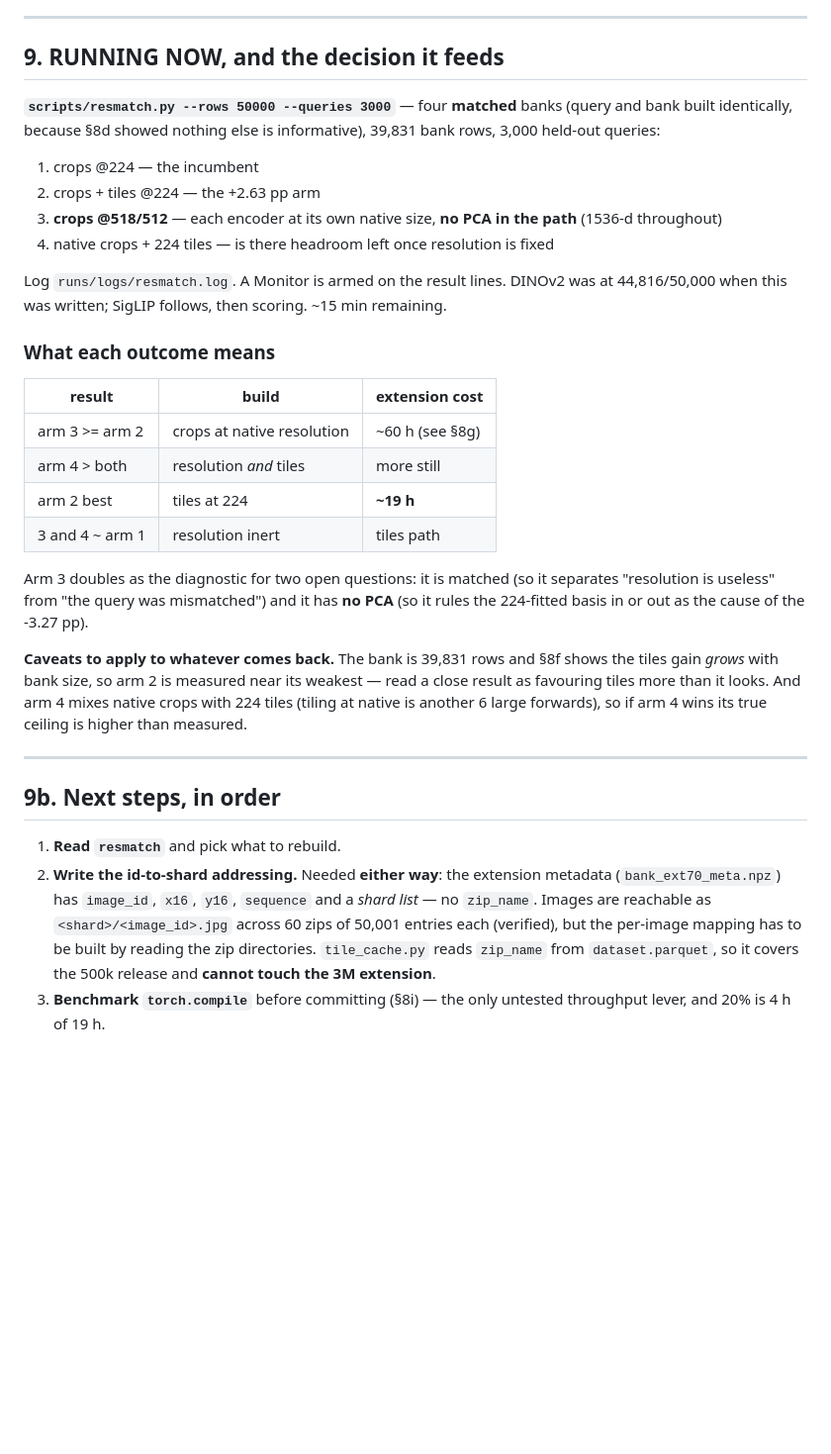
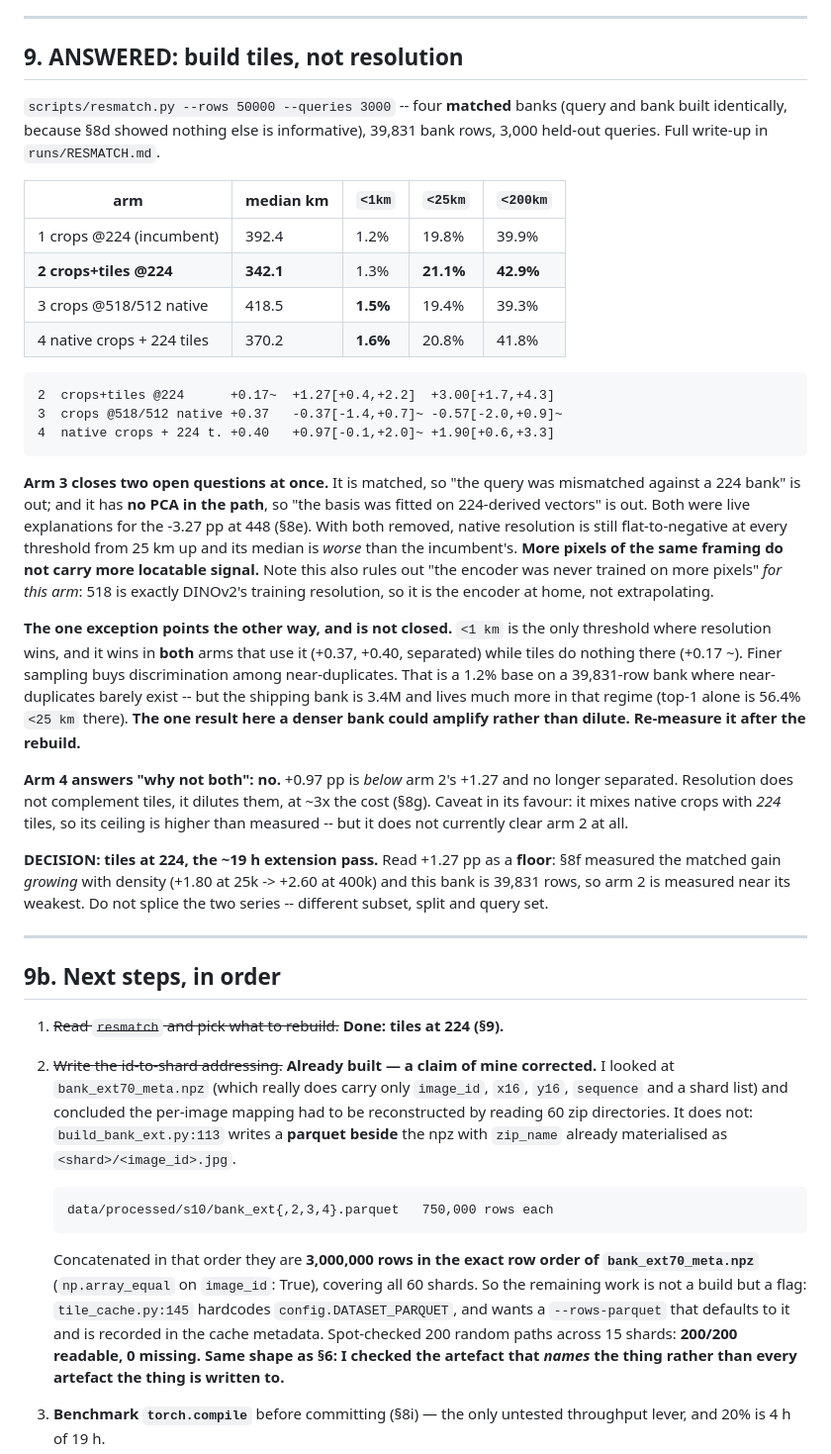
Before and after one commit to hiheyok/geolocation_model, a Markdown page: docs/STATE.md, the part around the change. Shown at 99% size. Rendered like a GitHub page; blank space fills up the shorter version.

````diff
--- a/docs/STATE.md
+++ b/docs/STATE.md
@@ -529,54 +529,78 @@ Worth benchmarking **before** the rebuild, where 20% is 4 h of 19 h.
 
 ---
 
-## 9. RUNNING NOW, and the decision it feeds
+## 9. ANSWERED: build tiles, not resolution
 
-**`scripts/resmatch.py --rows 50000 --queries 3000`** — four **matched** banks
+`scripts/resmatch.py --rows 50000 --queries 3000` -- four **matched** banks
 (query and bank built identically, because §8d showed nothing else is
-informative), 39,831 bank rows, 3,000 held-out queries:
+informative), 39,831 bank rows, 3,000 held-out queries. Full write-up in
+`runs/RESMATCH.md`.
 
-1. crops @224 — the incumbent
-2. crops + tiles @224 — the +2.63 pp arm
-3. **crops @518/512** — each encoder at its own native size, **no PCA in the
-   path** (1536-d throughout)
-4. native crops + 224 tiles — is there headroom left once resolution is fixed
+| arm | median km | `<1km` | `<25km` | `<200km` |
+|---|---|---|---|---|
+| 1  crops @224 (incumbent) | 392.4 | 1.2% | 19.8% | 39.9% |
+| **2  crops+tiles @224** | **342.1** | 1.3% | **21.1%** | **42.9%** |
+| 3  crops @518/512 native | 418.5 | **1.5%** | 19.4% | 39.3% |
+| 4  native crops + 224 tiles | 370.2 | **1.6%** | 20.8% | 41.8% |
 
-Log `runs/logs/resmatch.log`. A Monitor is armed on the result lines. DINOv2
-was at 44,816/50,000 when this was written; SigLIP follows, then scoring.
-~15 min remaining.
+```
+2  crops+tiles @224      +0.17~  +1.27[+0.4,+2.2]  +3.00[+1.7,+4.3]
+3  crops @518/512 native +0.37   -0.37[-1.4,+0.7]~ -0.57[-2.0,+0.9]~
+4  native crops + 224 t. +0.40   +0.97[-0.1,+2.0]~ +1.90[+0.6,+3.3]
+```
 
-### What each outcome means
+**Arm 3 closes two open questions at once.** It is matched, so "the query was
+mismatched against a 224 bank" is out; and it has **no PCA in the path**, so
+"the basis was fitted on 224-derived vectors" is out. Both were live
+explanations for the -3.27 pp at 448 (§8e). With both removed, native
+resolution is still flat-to-negative at every threshold from 25 km up and its
+median is *worse* than the incumbent's. **More pixels of the same framing do not
+carry more locatable signal.** Note this also rules out "the encoder was never
+trained on more pixels" *for this arm*: 518 is exactly DINOv2's training
+resolution, so it is the encoder at home, not extrapolating.
 
-| result | build | extension cost |
-|---|---|---|
-| arm 3 >= arm 2 | crops at native resolution | ~60 h (see §8g) |
-| arm 4 > both | resolution *and* tiles | more still |
-| arm 2 best | tiles at 224 | **~19 h** |
-| 3 and 4 ~ arm 1 | resolution inert | tiles path |
+**The one exception points the other way, and is not closed.** `<1 km` is the
+only threshold where resolution wins, and it wins in **both** arms that use it
+(+0.37, +0.40, separated) while tiles do nothing there (+0.17 ~). Finer sampling
+buys discrimination among near-duplicates. That is a 1.2% base on a 39,831-row
+bank where near-duplicates barely exist -- but the shipping bank is 3.4M and
+lives much more in that regime (top-1 alone is 56.4% `<25 km` there). **The one
+result here a denser bank could amplify rather than dilute. Re-measure it after
+the rebuild.**
 
-Arm 3 doubles as the diagnostic for two open questions: it is matched (so it
-separates "resolution is useless" from "the query was mismatched") and it has
-**no PCA** (so it rules the 224-fitted basis in or out as the cause of the
--3.27 pp).
+**Arm 4 answers "why not both": no.** +0.97 pp is *below* arm 2's +1.27 and no
+longer separated. Resolution does not complement tiles, it dilutes them, at ~3x
+the cost (§8g). Caveat in its favour: it mixes native crops with *224* tiles, so
+its ceiling is higher than measured -- but it does not currently clear arm 2 at
+all.
 
-**Caveats to apply to whatever comes back.** The bank is 39,831 rows and §8f
-shows the tiles gain *grows* with bank size, so arm 2 is measured near its
-weakest — read a close result as favouring tiles more than it looks. And arm 4
-mixes native crops with 224 tiles (tiling at native is another 6 large
-forwards), so if arm 4 wins its true ceiling is higher than measured.
+**DECISION: tiles at 224, the ~19 h extension pass.** Read +1.27 pp as a
+**floor**: §8f measured the matched gain *growing* with density (+1.80 at 25k ->
++2.60 at 400k) and this bank is 39,831 rows, so arm 2 is measured near its
+weakest. Do not splice the two series -- different subset, split and query set.
 
 ---
 
 ## 9b. Next steps, in order
 
-1. **Read `resmatch`** and pick what to rebuild.
-2. **Write the id-to-shard addressing.** Needed **either way**: the extension
-   metadata (`bank_ext70_meta.npz`) has `image_id`, `x16`, `y16`, `sequence`
-   and a *shard list* — no `zip_name`. Images are reachable as
-   `<shard>/<image_id>.jpg` across 60 zips of 50,001 entries each (verified),
-   but the per-image mapping has to be built by reading the zip directories.
-   `tile_cache.py` reads `zip_name` from `dataset.parquet`, so it covers the
-   500k release and **cannot touch the 3M extension**.
+1. ~~Read `resmatch` and pick what to rebuild.~~ **Done: tiles at 224 (§9).**
+2. ~~Write the id-to-shard addressing.~~ **Already built — a claim of mine
+   corrected.** I looked at `bank_ext70_meta.npz` (which really does carry only
+   `image_id`, `x16`, `y16`, `sequence` and a shard list) and concluded the
+   per-image mapping had to be reconstructed by reading 60 zip directories. It
+   does not: `build_bank_ext.py:113` writes a **parquet beside** the npz with
+   `zip_name` already materialised as `<shard>/<image_id>.jpg`.
+
+       data/processed/s10/bank_ext{,2,3,4}.parquet   750,000 rows each
+
+   Concatenated in that order they are **3,000,000 rows in the exact row order
+   of `bank_ext70_meta.npz`** (`np.array_equal` on `image_id`: True), covering
+   all 60 shards. So the remaining work is not a build but a flag:
+   `tile_cache.py:145` hardcodes `config.DATASET_PARQUET`, and wants a
+   `--rows-parquet` that defaults to it and is recorded in the cache metadata.
+   Spot-checked 200 random paths across 15 shards: **200/200 readable, 0
+   missing.** **Same shape as §6: I checked the artefact that *names* the
+   thing rather than every artefact the thing is written to.**
 3. **Benchmark `torch.compile`** before committing (§8i) — the only untested
    throughput lever, and 20% is 4 h of 19 h.
 4. **Rebuild** at the winner: release + extension, PCA refit **on the training
````
Also changed, not shown: runs/RESMATCH.md (added, +119 -0 lines).
